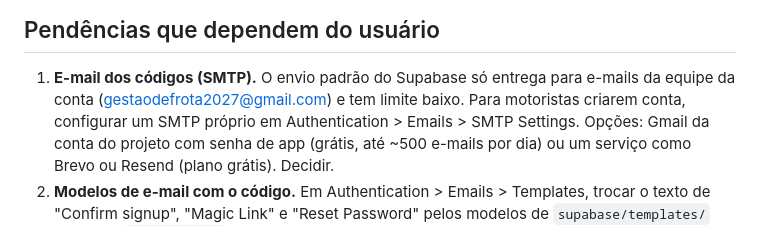
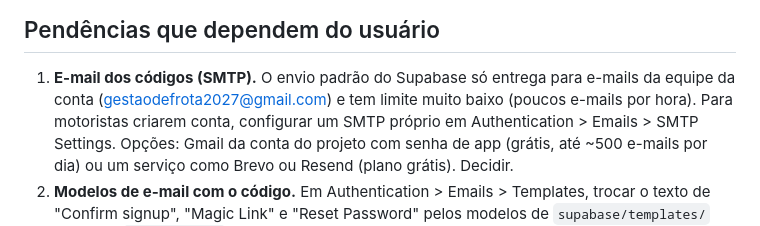
Before and after one commit to dasilvagonchoroskie-cpu/plataforma-gestao-frota, a Markdown page: docs/PASSAGEM.md, the part around the change. Rendered like a GitHub page.

Commit message:
Passagem: limite do e-mail padrão do Supabase
Co-Authored-By: Claude Opus 5.5 <noreply@anthropic.com>
Claude-Session: https://claude.ai/code/session_01K8BjtNN82ELdNwfw4c2inn

```diff
--- a/docs/PASSAGEM.md
+++ b/docs/PASSAGEM.md
@@ -51,7 +51,7 @@ nela (seção 14) e anotada aqui. Qualquer item pode ser mudado.
 ## Pendências que dependem do usuário
 
 1. **E-mail dos códigos (SMTP).** O envio padrão do Supabase só entrega para e-mails da equipe da conta
-   (gestaodefrota2027@gmail.com) e tem limite baixo. Para motoristas criarem conta, configurar um SMTP
+   (gestaodefrota2027@gmail.com) e tem limite muito baixo (poucos e-mails por hora). Para motoristas criarem conta, configurar um SMTP
    próprio em Authentication > Emails > SMTP Settings. Opções: Gmail da conta do projeto com senha de
    app (grátis, até ~500 e-mails por dia) ou um serviço como Brevo ou Resend (plano grátis). Decidir.
 2. **Modelos de e-mail com o código.** Em Authentication > Emails > Templates, trocar o texto de
```
